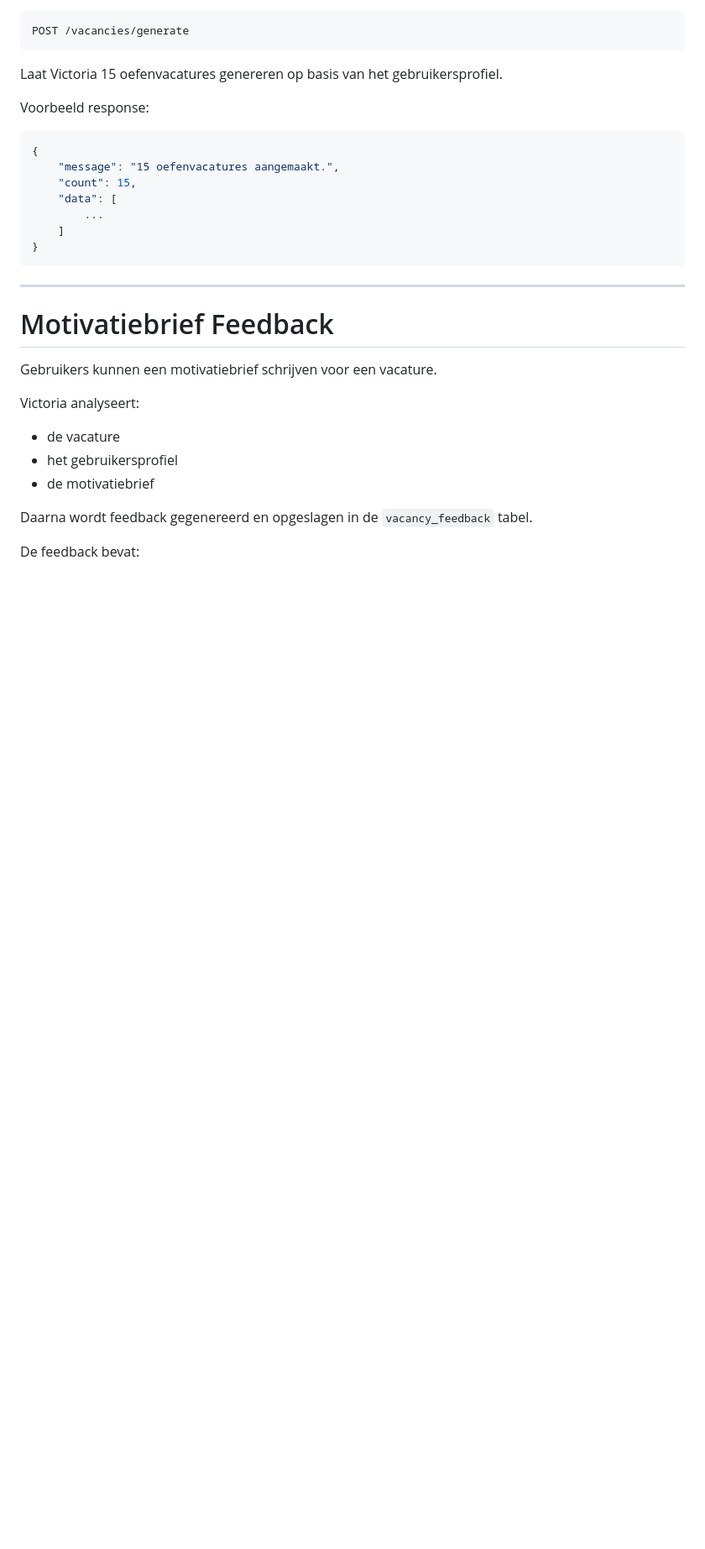
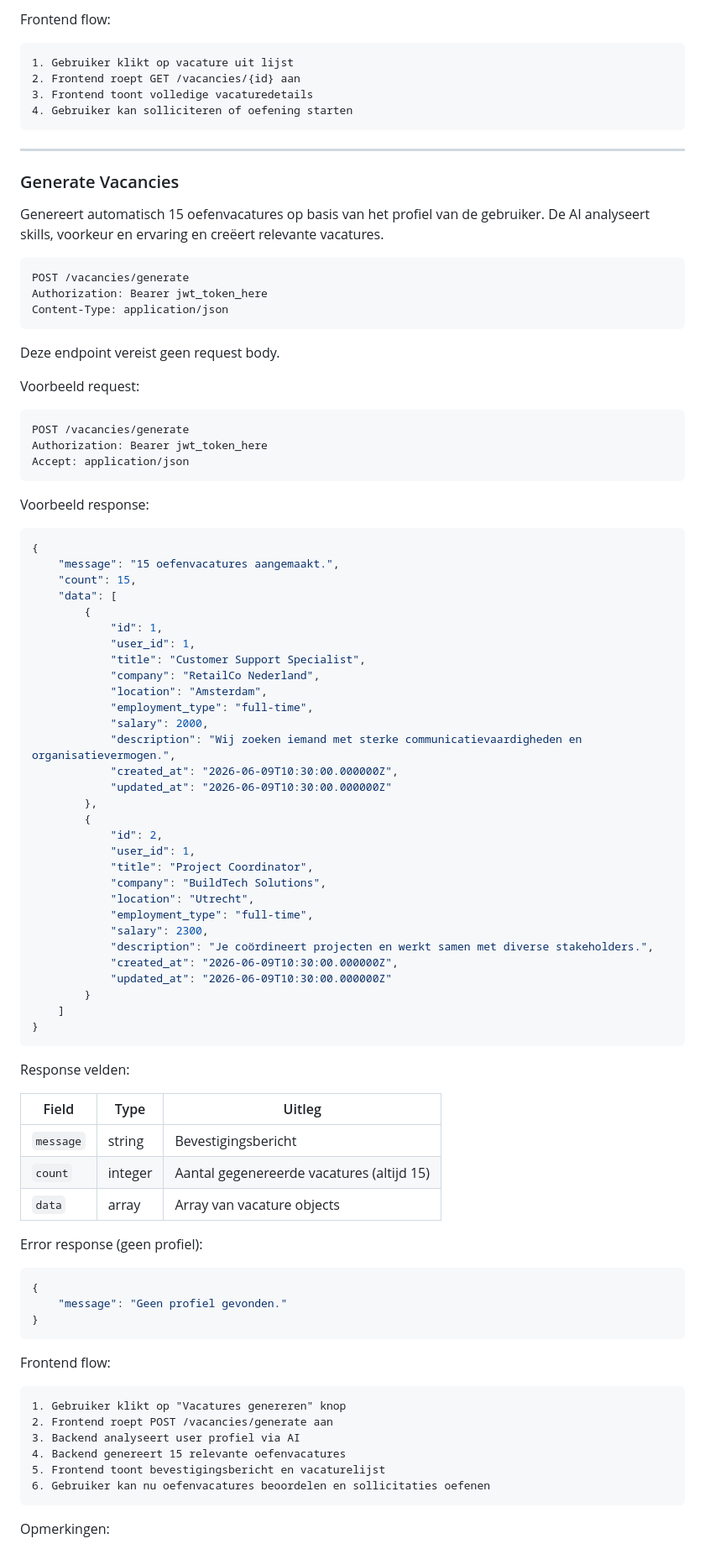
Before and after one commit to semvde/Vintro, a Markdown page: back-end/README.md, the part around one of its changes. Shown at 84% size. GitHub-like rendering; blank space fills up the shorter version.

Commit message:
readme beste versie

````diff
--- a/back-end/README.md
+++ b/back-end/README.md
@@ -668,9 +698,34 @@ GET /vacancies/1
+Frontend flow:
+
+```
+1. Gebruiker klikt op vacature uit lijst
+2. Frontend roept GET /vacancies/{id} aan
+3. Frontend toont volledige vacaturedetails
+4. Gebruiker kan solliciteren of oefening starten
+```
+
+---
+
+### Generate Vacancies
+
+Genereert automatisch 15 oefenvacatures op basis van het profiel van de gebruiker. De AI analyseert skills, voorkeur en
+ervaring en creëert relevante vacatures.
 
 ```http
 POST /vacancies/generate
+Authorization: Bearer jwt_token_here
+Content-Type: application/json
 ```
 
-Laat Victoria 15 oefenvacatures genereren op basis van het gebruikersprofiel.
+Deze endpoint vereist geen request body.
+
+Voorbeeld request:
+
+```http
+POST /vacancies/generate
+Authorization: Bearer jwt_token_here
+Accept: application/json
+```
 
 Voorbeeld response:
 
@@ -679,24 +734,60 @@ Voorbeeld response:
     "message": "15 oefenvacatures aangemaakt.",
     "count": 15,
     "data": [
-        ...
+        {
+            "id": 1,
+            "user_id": 1,
+            "title": "Customer Support Specialist",
+            "company": "RetailCo Nederland",
+            "location": "Amsterdam",
+            "employment_type": "full-time",
+            "salary": 2000,
+            "description": "Wij zoeken iemand met sterke communicatievaardigheden en organisatievermogen.",
+            "created_at": "2026-06-09T10:30:00.000000Z",
+            "updated_at": "2026-06-09T10:30:00.000000Z"
+        },
+        {
+            "id": 2,
+            "user_id": 1,
+            "title": "Project Coordinator",
+            "company": "BuildTech Solutions",
+            "location": "Utrecht",
+            "employment_type": "full-time",
+            "salary": 2300,
+            "description": "Je coördineert projecten en werkt samen met diverse stakeholders.",
+            "created_at": "2026-06-09T10:30:00.000000Z",
+            "updated_at": "2026-06-09T10:30:00.000000Z"
+        }
     ]
 }
 ```
 
----
+Response velden:
 
-# Motivatiebrief Feedback
+| Field     | Type    | Uitleg                                    |
+|-----------|---------|-------------------------------------------|
+| `message` | string  | Bevestigingsbericht                       |
+| `count`   | integer | Aantal gegenereerde vacatures (altijd 15) |
+| `data`    | array   | Array van vacature objects                |
 
-Gebruikers kunnen een motivatiebrief schrijven voor een vacature.
+Error response (geen profiel):
 
-Victoria analyseert:
+```json
+{
+    "message": "Geen profiel gevonden."
+}
+```
 
-- de vacature
-- het gebruikersprofiel
-- de motivatiebrief
+Frontend flow:
 
-Daarna wordt feedback gegenereerd en opgeslagen in de `vacancy_feedback` tabel.
+```
+1. Gebruiker klikt op "Vacatures genereren" knop
+2. Frontend roept POST /vacancies/generate aan
+3. Backend analyseert user profiel via AI
+4. Backend genereert 15 relevante oefenvacatures
+5. Frontend toont bevestigingsbericht en vacaturelijst
+6. Gebruiker kan nu oefenvacatures beoordelen en sollicitaties oefenen
+```
 
-De feedback bevat:
+Opmerkingen:
 
````
Also changed, not shown: other parts of back-end/README.md (+282 -292 lines).
